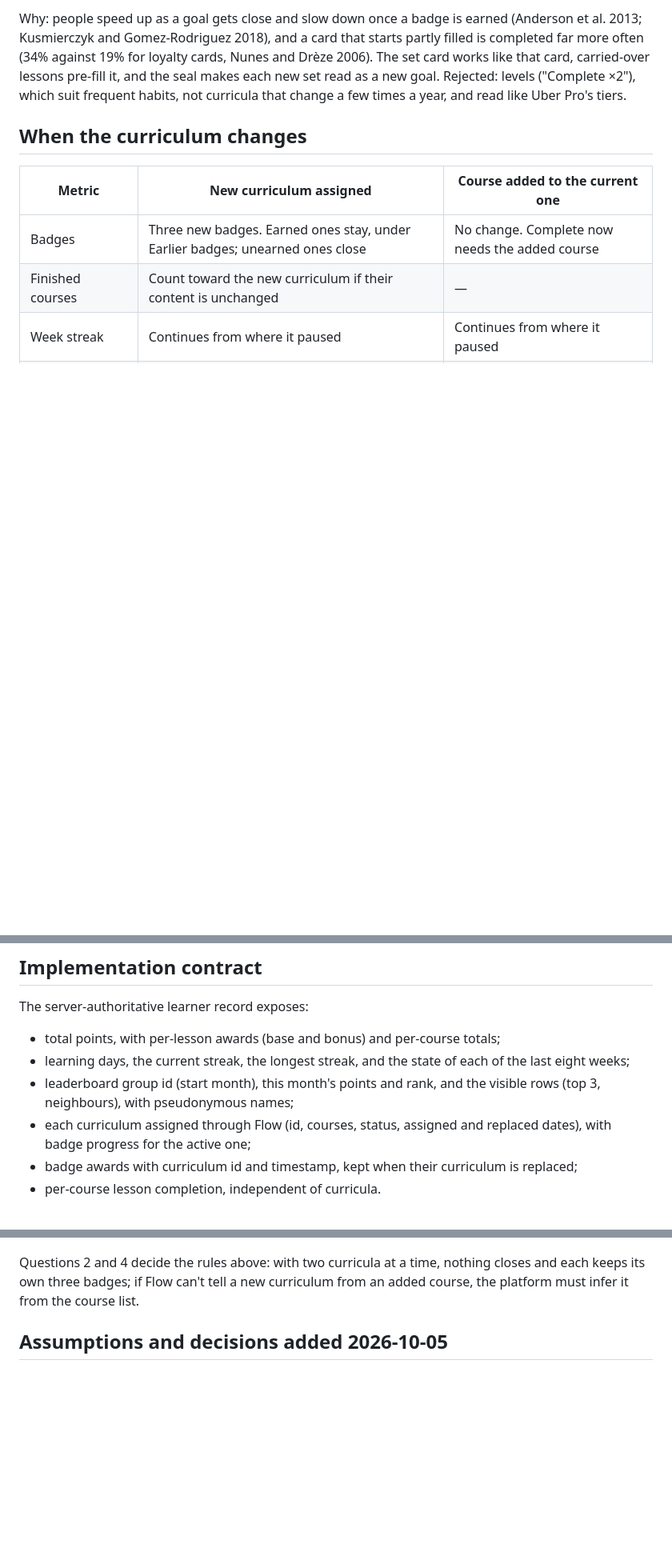
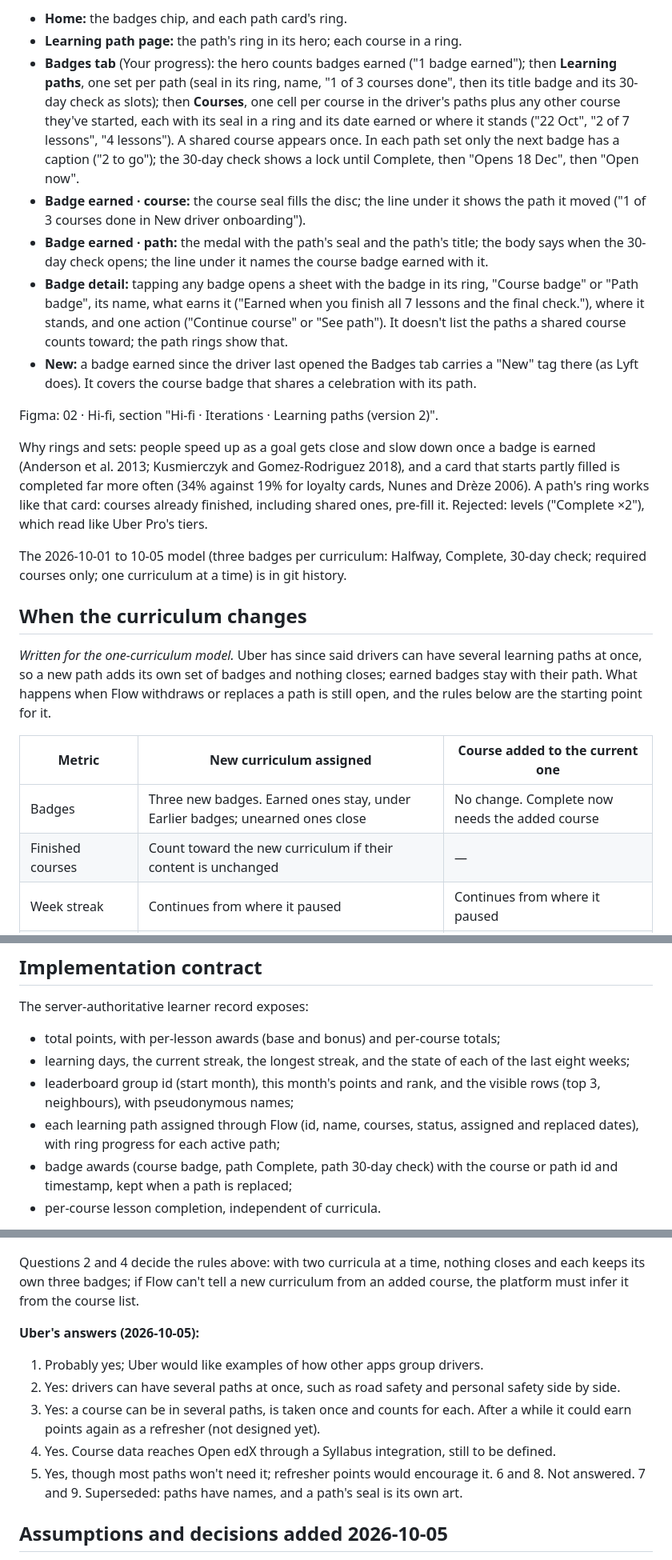
Before and after one commit to arsalidrees-a11y/uber-openedx-pilot, a Markdown page: GAMIFICATION-PLAN.md, 3 parts joined by grey strips. Shown at 80% size. Rendered like a GitHub page; blank space fills up the shorter version.

```diff
--- a/GAMIFICATION-PLAN.md
+++ b/GAMIFICATION-PLAN.md
@@ -112,13 +130,48 @@ new rather than "got that already".
 
-Why: people speed up as a goal gets close and slow down once a badge is
-earned (Anderson et al. 2013; Kusmierczyk and Gomez-Rodriguez 2018), and a
-card that starts partly filled is completed far more often (34% against 19%
-for loyalty cards, Nunes and Drèze 2006). The set card works like that card,
-carried-over lessons pre-fill it, and the seal makes each new set read as a
-new goal. Rejected: levels ("Complete ×2"), which suit frequent habits, not
-curricula that change a few times a year, and read like Uber Pro's tiers.
+- **Home:** the badges chip, and each path card's ring.
+- **Learning path page:** the path's ring in its hero; each course in a ring.
+- **Badges tab** (Your progress): the hero counts badges earned ("1 badge
+  earned"); then **Learning paths**, one set per path (seal in its ring, name,
+  "1 of 3 courses done", then its title badge and its 30-day check as slots); then
+  **Courses**, one cell per course in the driver's paths plus any other course
+  they've started, each with its seal in a ring and its date earned or where it
+  stands ("22 Oct", "2 of 7 lessons", "4 lessons"). A shared course appears
+  once. In each path set only the next badge has a caption ("2 to go"); the
+  30-day check shows a lock until Complete, then "Opens 18 Dec", then "Open now".
+- **Badge earned · course:** the course seal fills the disc; the line under it
+  shows the path it moved ("1 of 3 courses done in New driver onboarding").
+- **Badge earned · path:** the medal with the path's seal and the path's title;
+  the body says when the 30-day check opens; the line under it names the course
+  badge earned with it.
+- **Badge detail:** tapping any badge opens a sheet with the badge in its ring,
+  "Course badge" or "Path badge", its name, what earns it ("Earned when you
+  finish all 7 lessons and the final check."), where it stands, and one
+  action ("Continue course" or "See path"). It doesn't list the paths a shared
+  course counts toward; the path rings show that.
+- **New:** a badge earned since the driver last opened the Badges tab carries a
+  "New" tag there (as Lyft does). It covers the course badge that shares a
+  celebration with its path.
+
+Figma: 02 · Hi-fi, section "Hi-fi · Iterations · Learning paths (version 2)".
+
+Why rings and sets: people speed up as a goal gets close and slow down once a
+badge is earned (Anderson et al. 2013; Kusmierczyk and Gomez-Rodriguez 2018),
+and a card that starts partly filled is completed far more often (34% against
+19% for loyalty cards, Nunes and Drèze 2006). A path's ring works like that
+card: courses already finished, including shared ones, pre-fill it. Rejected:
+levels ("Complete ×2"), which read like Uber Pro's tiers.
+
+The 2026-10-01 to 10-05 model (three badges per curriculum: Halfway, Complete,
+30-day check; required courses only; one curriculum at a time) is in git
+history.
 
 ## When the curriculum changes
+
+*Written for the one-curriculum model.* Uber has since said drivers can have
+several learning paths at once, so a new path adds its own set of badges and
+nothing closes; earned badges stay with their path. What happens when Flow
+withdraws or replaces a path is still open, and the rules below are the
+starting point for it.
 
 | Metric | New curriculum assigned | Course added to the current one |
 |---|---|---|
@@ -200,8 +253,8 @@ The server-authoritative learner record exposes:
 - total points, with per-lesson awards (base and bonus) and per-course totals;
 - learning days, the current streak, the longest streak, and the state of each of the last eight weeks;
 - leaderboard group id (start month), this month's points and rank, and the visible rows (top 3, neighbours), with pseudonymous names;
-- each curriculum assigned through Flow (id, courses, status, assigned and replaced dates), with badge progress for the active one;
-- badge awards with curriculum id and timestamp, kept when their curriculum is replaced;
+- each learning path assigned through Flow (id, name, courses, status, assigned and replaced dates), with ring progress for each active path;
+- badge awards (course badge, path Complete, path 30-day check) with the course or path id and timestamp, kept when a path is replaced;
 - per-course lesson completion, independent of curricula.
 
 Each point event needs a stable learner, course, lesson, step count, first-try correct count, first-award flag, experiment variant and timestamp. The service must be idempotent so replayed events cannot award points twice.
@@ -230,6 +283,19 @@ Questions 2 and 4 decide the rules above: with two curricula at a time,
 nothing closes and each keeps its own three badges; if Flow can't tell a new
 curriculum from an added course, the platform must infer it from the course
 list.
+
+**Uber's answers (2026-10-05):**
+
+1. Probably yes; Uber would like examples of how other apps group drivers.
+2. Yes: drivers can have several paths at once, such as road safety and
+   personal safety side by side.
+3. Yes: a course can be in several paths, is taken once and counts for each.
+   After a while it could earn points again as a refresher (not designed yet).
+4. Yes. Course data reaches Open edX through a Syllabus integration, still to
+   be defined.
+5. Yes, though most paths won't need it; refresher points would encourage it.
+6 and 8. Not answered.
+7 and 9. Superseded: paths have names, and a path's seal is its own art.
 
 ## Assumptions and decisions added 2026-10-05
 
```
Also changed, not shown: other parts of GAMIFICATION-PLAN.md (+66 -48 lines).
